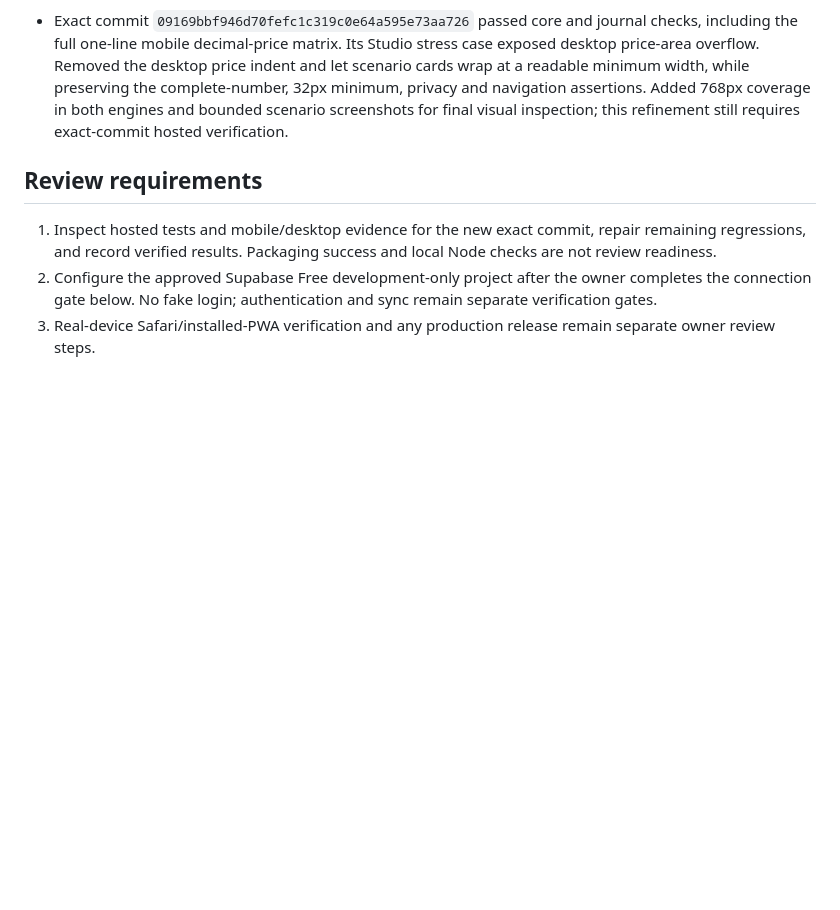
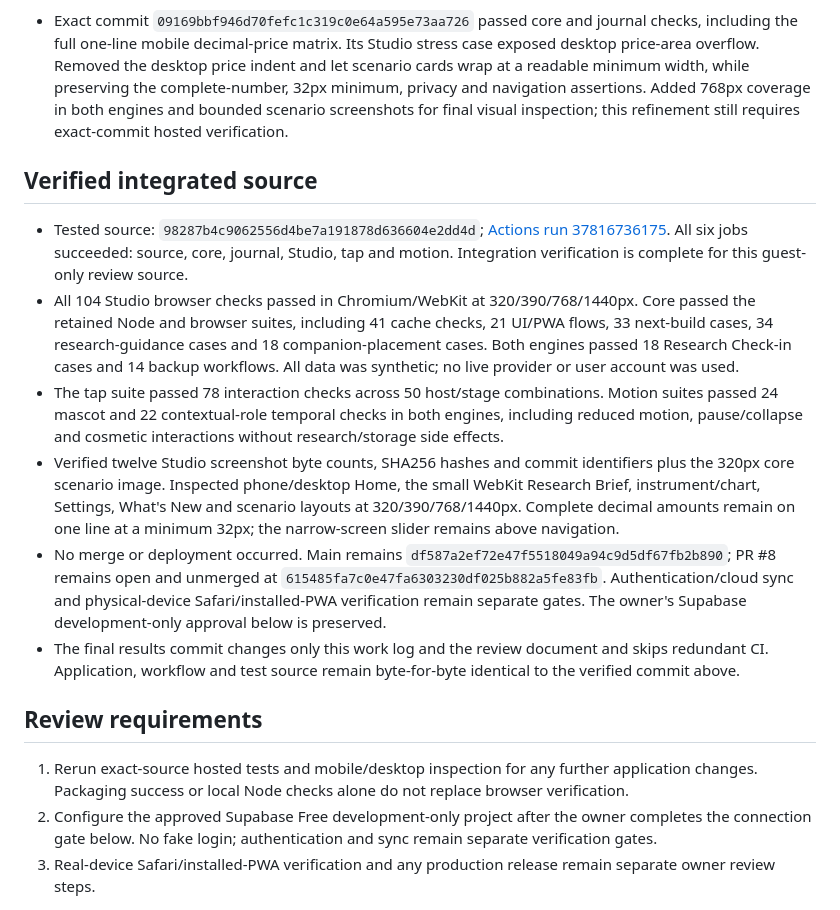
Before and after one commit to ASIEDU912/Strike-Quest, a Markdown page: RESEARCH-STUDIO-WORKLOG.md, the part around the change. Drawn GitHub-style; blank space fills up the shorter version.

```diff
--- a/RESEARCH-STUDIO-WORKLOG.md
+++ b/RESEARCH-STUDIO-WORKLOG.md
@@ -53,8 +53,16 @@
 
 - Exact commit `09169bbf946d70fefc1c319c0e64a595e73aa726` passed core and journal checks, including the full one-line mobile decimal-price matrix. Its Studio stress case exposed desktop price-area overflow. Removed the desktop price indent and let scenario cards wrap at a readable minimum width, while preserving the complete-number, 32px minimum, privacy and navigation assertions. Added 768px coverage in both engines and bounded scenario screenshots for final visual inspection; this refinement still requires exact-commit hosted verification.
 
+## Verified integrated source
+- Tested source: `98287b4c9062556d4be7a191878d636604e2dd4d`; [Actions run 37816736175](https://github.com/ASIEDU912/Strike-Quest/actions/runs/37816736175). All six jobs succeeded: source, core, journal, Studio, tap and motion. Integration verification is complete for this guest-only review source.
+- All 104 Studio browser checks passed in Chromium/WebKit at 320/390/768/1440px. Core passed the retained Node and browser suites, including 41 cache checks, 21 UI/PWA flows, 33 next-build cases, 34 research-guidance cases and 18 companion-placement cases. Both engines passed 18 Research Check-in cases and 14 backup workflows. All data was synthetic; no live provider or user account was used.
+- The tap suite passed 78 interaction checks across 50 host/stage combinations. Motion suites passed 24 mascot and 22 contextual-role temporal checks in both engines, including reduced motion, pause/collapse and cosmetic interactions without research/storage side effects.
+- Verified twelve Studio screenshot byte counts, SHA256 hashes and commit identifiers plus the 320px core scenario image. Inspected phone/desktop Home, the small WebKit Research Brief, instrument/chart, Settings, What's New and scenario layouts at 320/390/768/1440px. Complete decimal amounts remain on one line at a minimum 32px; the narrow-screen slider remains above navigation.
+- No merge or deployment occurred. Main remains `df587a2ef72e47f5518049a94c9d5df67fb2b890`; PR #8 remains open and unmerged at `615485fa7c0e47fa6303230df025b882a5fe83fb`. Authentication/cloud sync and physical-device Safari/installed-PWA verification remain separate gates. The owner's Supabase development-only approval below is preserved.
+- The final results commit changes only this work log and the review document and skips redundant CI. Application, workflow and test source remain byte-for-byte identical to the verified commit above.
+
 ## Review requirements
-1. Inspect hosted tests and mobile/desktop evidence for the new exact commit, repair remaining regressions, and record verified results. Packaging success and local Node checks are not review readiness.
+1. Rerun exact-source hosted tests and mobile/desktop inspection for any further application changes. Packaging success or local Node checks alone do not replace browser verification.
 2. Configure the approved Supabase Free development-only project after the owner completes the connection gate below. No fake login; authentication and sync remain separate verification gates.
 3. Real-device Safari/installed-PWA verification and any production release remain separate owner review steps.
 
```
Also changed, not shown: RESEARCH-STUDIO-REVIEW.md (+14 -2 lines).
